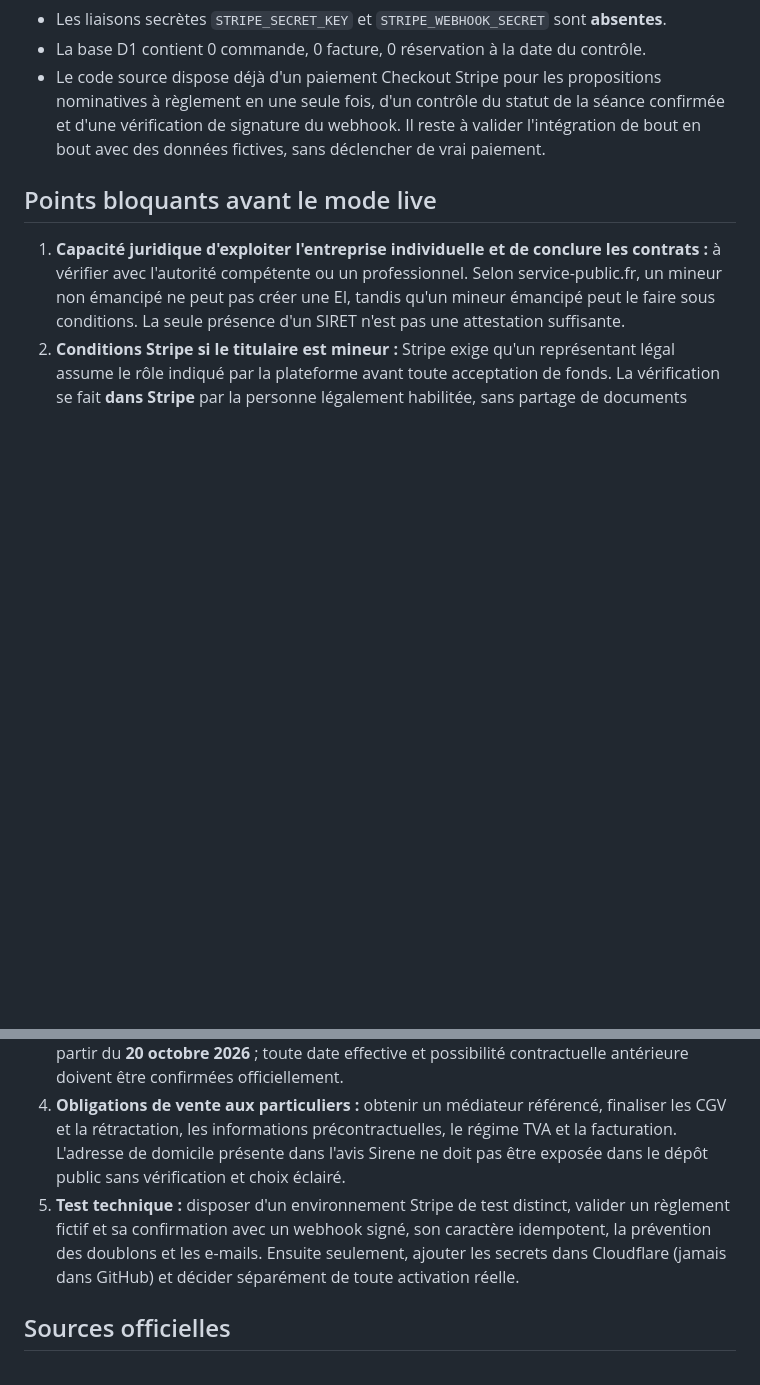
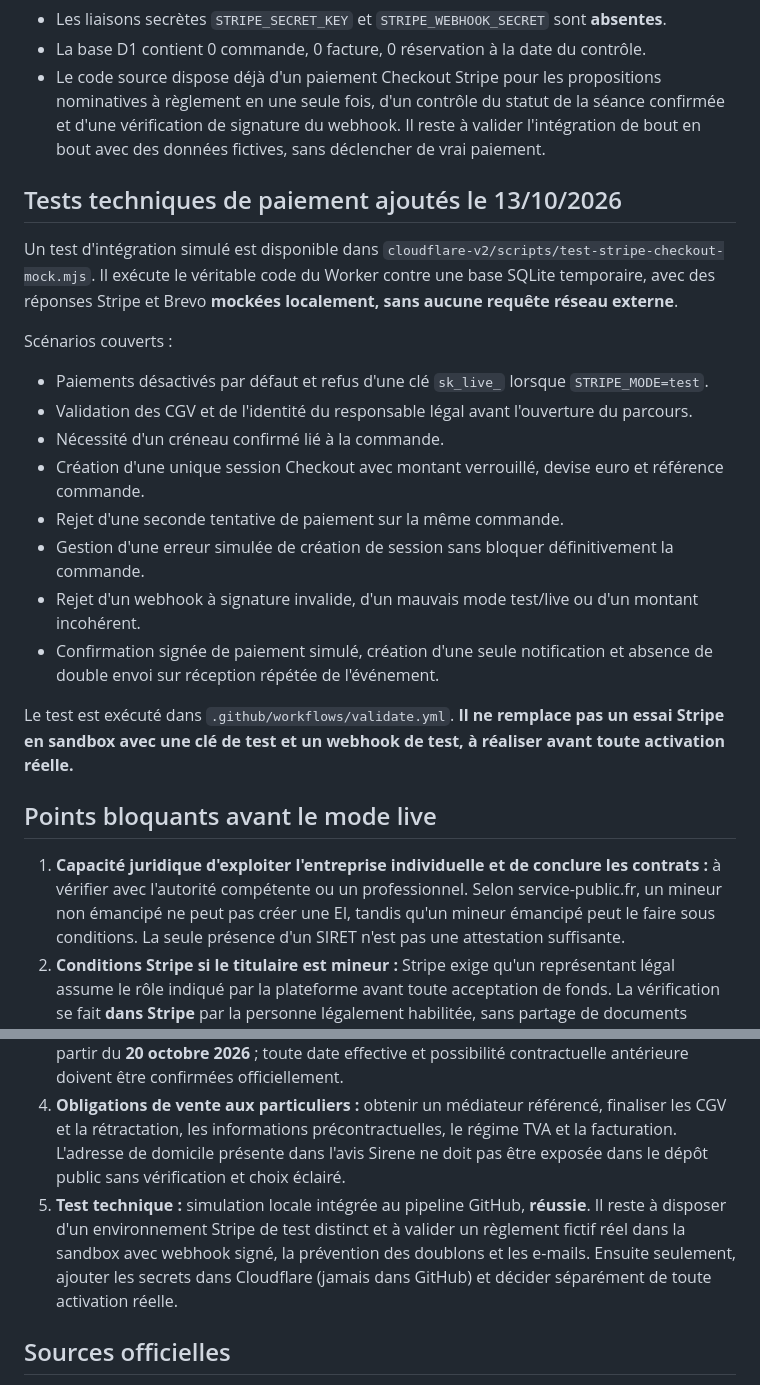
Before and after one commit to bon-point/bon-point, a Markdown page: documents/stripe-avant-encaissement-2026-10-13.md, 2 parts joined by grey strips. Drawn GitHub-style; blank space fills up the shorter version.

Commit message:
Record passing isolated Stripe mock tests and remaining sandbox and launch checks

```diff
--- a/documents/stripe-avant-encaissement-2026-10-13.md
+++ b/documents/stripe-avant-encaissement-2026-10-13.md
@@ -18,12 +18,28 @@ Mise à jour : 13 octobre 2026. Document technique de préparation, sans secret
 - La base D1 contient 0 commande, 0 facture, 0 réservation à la date du contrôle.
 - Le code source dispose déjà d'un paiement Checkout Stripe pour les propositions nominatives à règlement en une seule fois, d'un contrôle du statut de la séance confirmée et d'une vérification de signature du webhook. Il reste à valider l'intégration de bout en bout avec des données fictives, sans déclencher de vrai paiement.
 
+## Tests techniques de paiement ajoutés le 13/10/2026
+
+Un test d'intégration simulé est disponible dans `cloudflare-v2/scripts/test-stripe-checkout-mock.mjs`. Il exécute le véritable code du Worker contre une base SQLite temporaire, avec des réponses Stripe et Brevo **mockées localement, sans aucune requête réseau externe**.
+
+Scénarios couverts :
+- Paiements désactivés par défaut et refus d'une clé `sk_live_` lorsque `STRIPE_MODE=test`.
+- Validation des CGV et de l'identité du responsable légal avant l'ouverture du parcours.
+- Nécessité d'un créneau confirmé lié à la commande.
+- Création d'une unique session Checkout avec montant verrouillé, devise euro et référence commande.
+- Rejet d'une seconde tentative de paiement sur la même commande.
+- Gestion d'une erreur simulée de création de session sans bloquer définitivement la commande.
+- Rejet d'un webhook à signature invalide, d'un mauvais mode test/live ou d'un montant incohérent.
+- Confirmation signée de paiement simulé, création d'une seule notification et absence de double envoi sur réception répétée de l'événement.
+
+Le test est exécuté dans `.github/workflows/validate.yml`. **Il ne remplace pas un essai Stripe en sandbox avec une clé de test et un webhook de test, à réaliser avant toute activation réelle.**
+
 ## Points bloquants avant le mode live
 1. **Capacité juridique d'exploiter l'entreprise individuelle et de conclure les contrats :** à vérifier avec l'autorité compétente ou un professionnel. Selon service-public.fr, un mineur non émancipé ne peut pas créer une EI, tandis qu'un mineur émancipé peut le faire sous conditions. La seule présence d'un SIRET n'est pas une attestation suffisante.
 2. **Conditions Stripe si le titulaire est mineur :** Stripe exige qu'un représentant légal assume le rôle indiqué par la plateforme avant toute acceptation de fonds. La vérification se fait **dans Stripe** par la personne légalement habilitée, sans partage de documents privés, dates de naissance, mots de passe ou pièces d'identité dans un dépôt GitHub ou un chat.
 3. **Date de début d'activité :** l'avis INSEE établi le 13 octobre 2026 indique une activité à partir du **20 octobre 2026** ; toute date effective et possibilité contractuelle antérieure doivent être confirmées officiellement.
 4. **Obligations de vente aux particuliers :** obtenir un médiateur référencé, finaliser les CGV et la rétractation, les informations précontractuelles, le régime TVA et la facturation. L'adresse de domicile présente dans l'avis Sirene ne doit pas être exposée dans le dépôt public sans vérification et choix éclairé.
-5. **Test technique :** disposer d'un environnement Stripe de test distinct, valider un règlement fictif et sa confirmation avec un webhook signé, son caractère idempotent, la prévention des doublons et les e-mails. Ensuite seulement, ajouter les secrets dans Cloudflare (jamais dans GitHub) et décider séparément de toute activation réelle.
+5. **Test technique :** simulation locale intégrée au pipeline GitHub, **réussie**. Il reste à disposer d'un environnement Stripe de test distinct et à valider un règlement fictif réel dans la sandbox avec webhook signé, la prévention des doublons et les e-mails. Ensuite seulement, ajouter les secrets dans Cloudflare (jamais dans GitHub) et décider séparément de toute activation réelle.
 
 ## Sources officielles
 - https://entreprendre.service-public.gouv.fr/vosdroits/F31627
```
